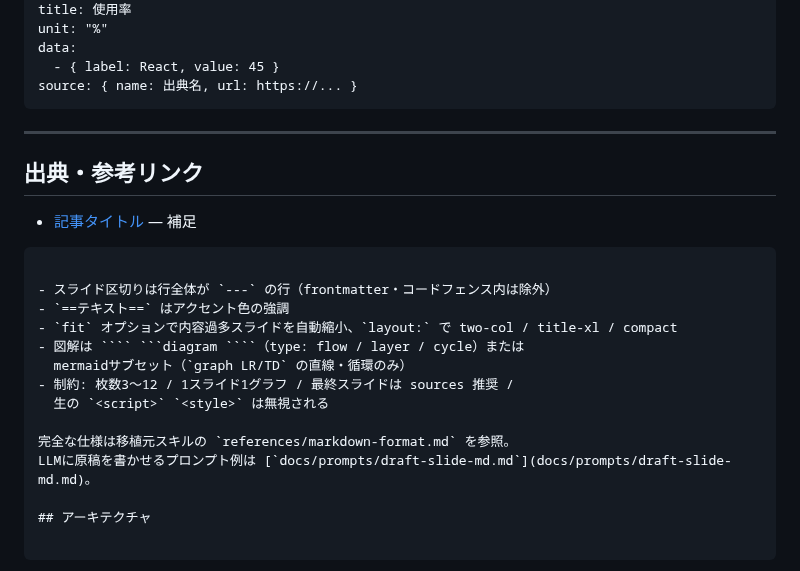
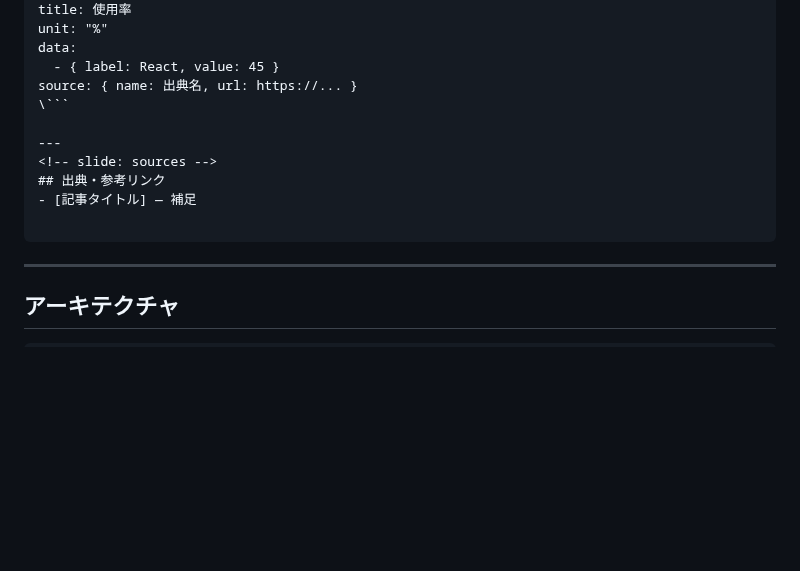
Before and after one commit to sgtao/md-slide-studio, a Markdown page: README.md, the part around one of its changes. Rendered like a GitHub page; blank space fills up the shorter version.

`````diff
--- a/README.md
+++ b/README.md
@@ -64,24 +83,16 @@ unit: "%"
 data:
   - { label: React, value: 45 }
 source: { name: 出典名, url: https://... }
-```
+\```
+
 ---
 <!-- slide: sources -->
 ## 出典・参考リンク
-- [記事タイトル](https://...) — 補足
+- [記事タイトル] — 補足
+
 ```
 
-- スライド区切りは行全体が `---` の行（frontmatter・コードフェンス内は除外）
-- `==テキスト==` はアクセント色の強調
-- `fit` オプションで内容過多スライドを自動縮小、`layout:` で two-col / title-xl / compact
-- 図解は ```` ```diagram ````（type: flow / layer / cycle）または
-  mermaidサブセット（`graph LR/TD` の直線・循環のみ）
-- 制約: 枚数3〜12 / 1スライド1グラフ / 最終スライドは sources 推奨 /
-  生の `<script>` `<style>` は無視される
-
-完全な仕様は移植元スキルの `references/markdown-format.md` を参照。
-LLMに原稿を書かせるプロンプト例は [`docs/prompts/draft-slide-md.md`](docs/prompts/draft-slide-md.md)。
-
+----
 ## アーキテクチャ
 
 ```
`````
Also changed, not shown: other parts of README.md (+19 -0 lines), docs/references/markdown-format.md (added, +280 -0 lines), public/assets/Screen-MD-Slide-studio.png (added).
